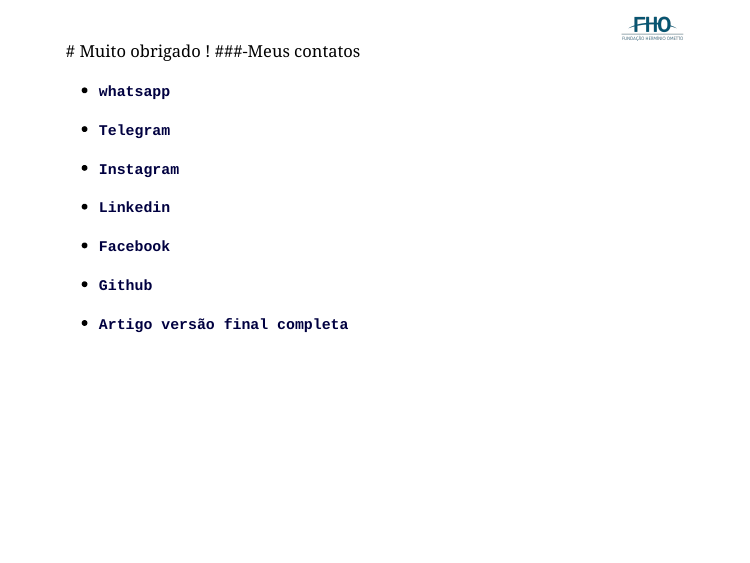
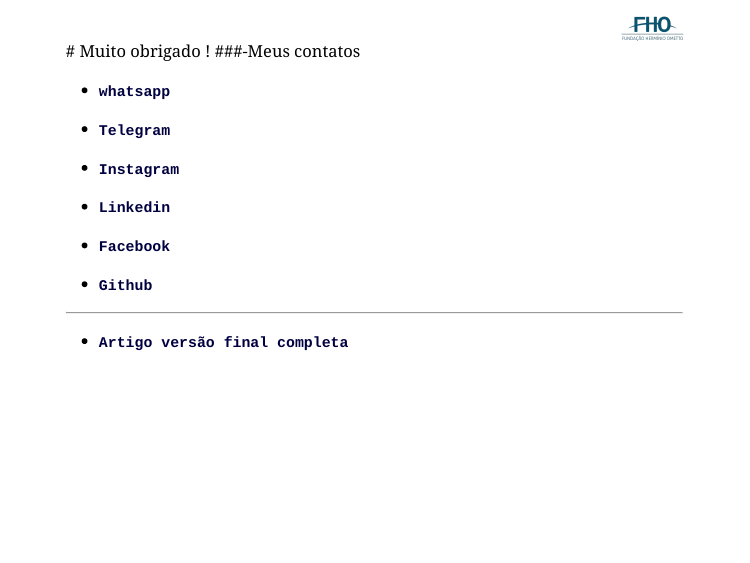
Before and after one commit to Lucas-Ed/Lucas-Ed-tcc-vers-o-final.github.io, an R Markdown document (index.Rmd): page 23 of 24. The pictures show the slides in the output file index.html that the author committed with the source; the slides are laid out offline by our stand-in for remark.js, each with all of its steps uncovered, in fonts that may differ from those the slides ask for, and without slide numbers, shadows or browser add-ons; a font, style sheet, LaTeX package, included part or bibliography that could not be used is replaced or left out.

Commit message:
Atualização

```diff
--- a/index.Rmd
+++ b/index.Rmd
@@ -388,6 +388,7 @@
 * [Facebook](https://bit.ly/33L8m5P)
 
 * [Github](https://bit.ly/3ybqALJ)
+_______________________________________________________________________________________
 
 * [Artigo versão final completa](https://bit.ly/3FTjazX)
 
```
Also changed, not shown: index.html.
